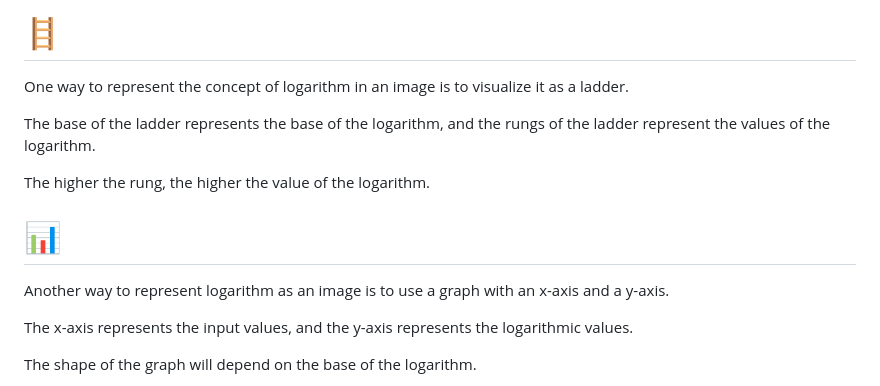
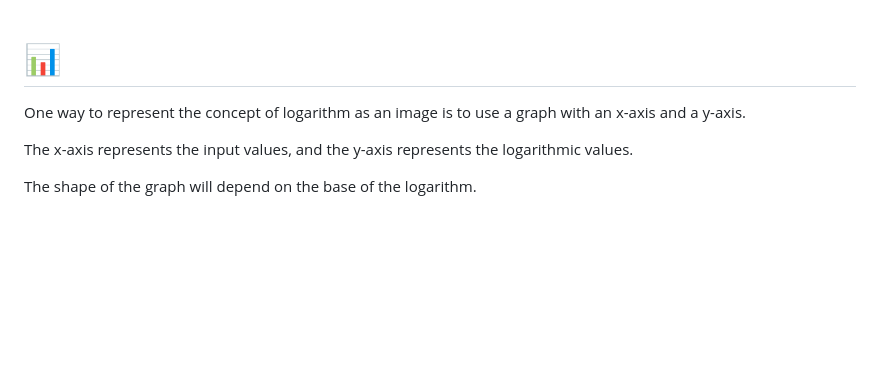
Before and after one commit to tdiprima/ML-Python-Projects, a Markdown page: docs/Logarithm/Logarithm graph.md, the part around the change. Drawn GitHub-style; blank space fills up the shorter version.

```diff
--- a/docs/Logarithm/Logarithm ladder or graph.md
+++ b/docs/Logarithm/Logarithm graph.md
@@ -1,14 +1,6 @@
-# 🪜
-
-One way to represent the concept of logarithm in an image is to visualize it as a ladder.
-
-The base of the ladder represents the base of the logarithm, and the rungs of the ladder represent the values of the logarithm.
-
-The higher the rung, the higher the value of the logarithm.
-
 # 📊
 
-Another way to represent logarithm as an image is to use a graph with an x-axis and a y-axis.
+One way to represent the concept of logarithm as an image is to use a graph with an x-axis and a y-axis.
 
 The x-axis represents the input values, and the y-axis represents the logarithmic values.
 
```
